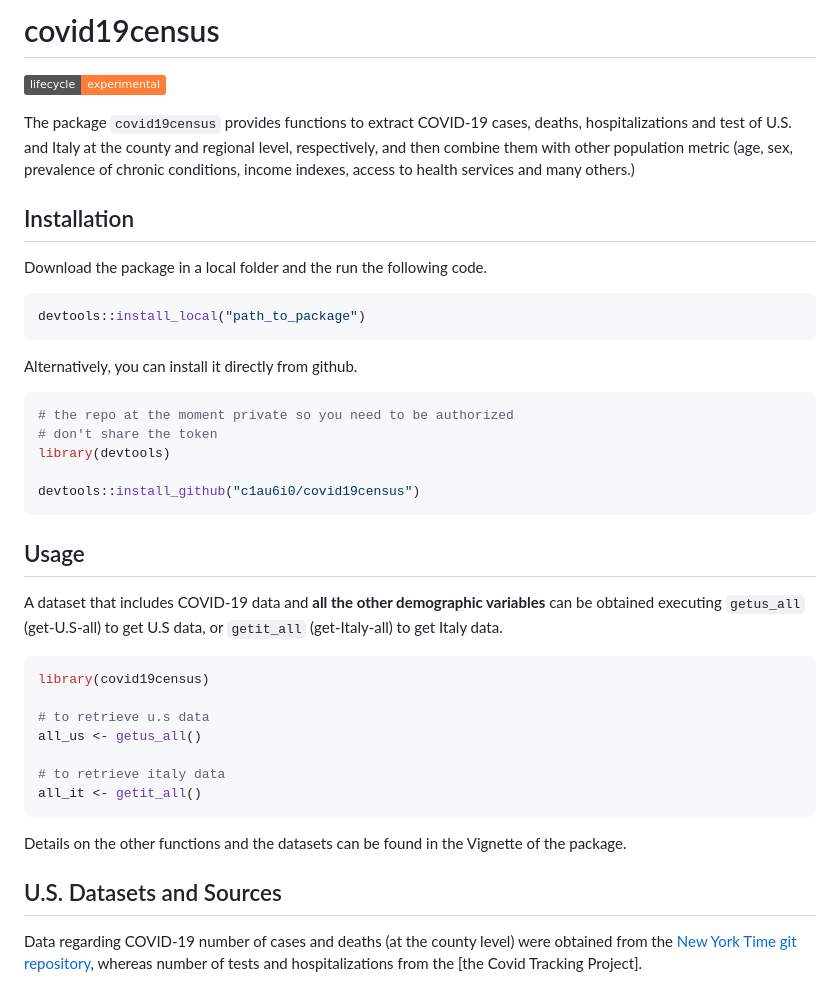
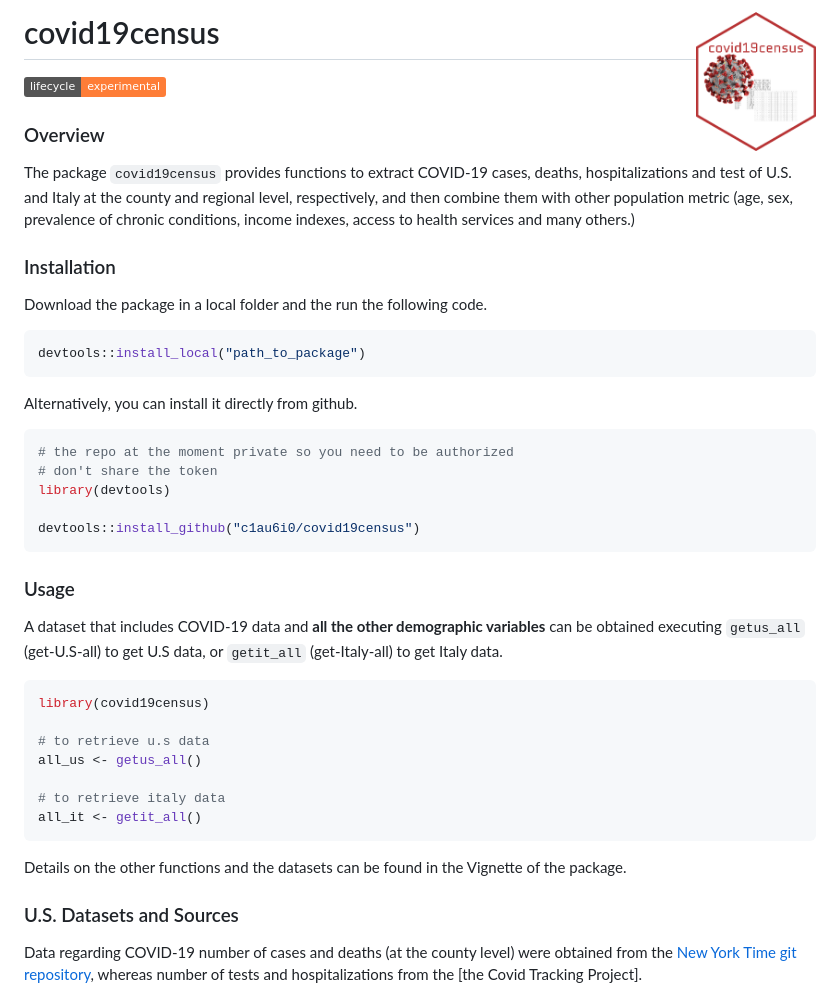
Before and after one commit to c1au6i0/covid19census, a Markdown page: README.md, the part around the change printed below. Rendered like a GitHub page; pictures changed too: inst/img/hexsticker.png (added); badges without logos.

Commit message:
hexstiker readme

````diff
--- a/README.md
+++ b/README.md
@@ -1,7 +1,7 @@
 
 <!-- README.md is generated from README.Rmd. Please edit that file -->
 
-# covid19census
+# covid19census <img src='inst/img/hexsticker.png' align="right" height="139" /></a>
 
 <!-- badges: start -->
 
@@ -9,13 +9,15 @@
 experimental](https://img.shields.io/badge/lifecycle-experimental-orange.svg)](https://www.tidyverse.org/lifecycle/#experimental)
 <!-- badges: end -->
 
+### Overview
+
 The package `covid19census` provides functions to extract COVID-19
 cases, deaths, hospitalizations and test of U.S. and Italy at the county
 and regional level, respectively, and then combine them with other
 population metric (age, sex, prevalence of chronic conditions, income
 indexes, access to health services and many others.)
 
-## Installation
+### Installation
 
 Download the package in a local folder and the run the following code.
 
@@ -33,7 +35,7 @@ library(devtools)
 devtools::install_github("c1au6i0/covid19census")
 ```
 
-## Usage
+### Usage
 
 A dataset that includes COVID-19 data and **all the other demographic
 variables** can be obtained executing `getus_all` (get-U.S-all) to get
@@ -52,7 +54,7 @@ all_it <- getit_all()
 Details on the other functions and the datasets can be found in the
 Vignette of the package.
 
-## U.S. Datasets and Sources
+### U.S. Datasets and Sources
 
 Data regarding COVID-19 number of cases and deaths (at the county level)
 were obtained from the [New York Time git
````
Also changed, not shown: other parts of README.md (+2 -2 lines), LICENSE.md (+1 -1 lines), inst/img/image_logo.png (added), inst/img/tab1.png (added), inst/img/virus.jpg (added), 8 other files.
